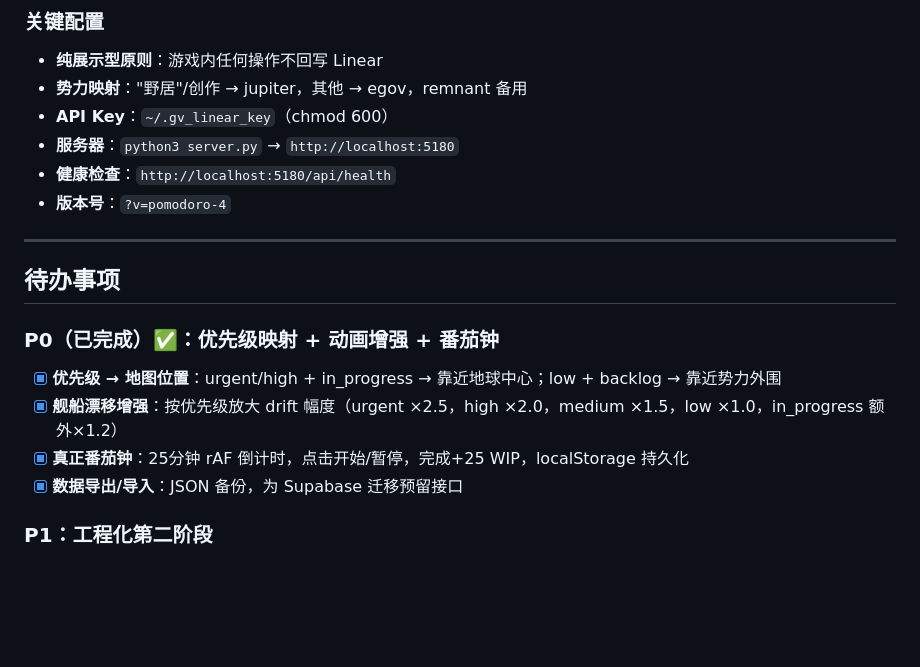
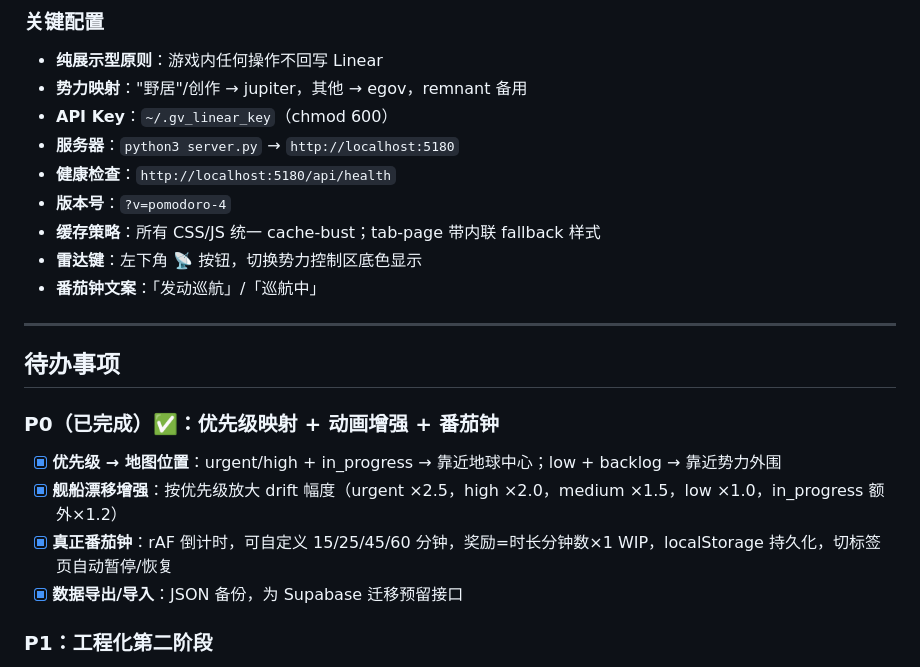
Before and after one commit to WunderbarWY/GVU-System, a Markdown page: MEMORY.md, the part around one of its changes. Rendered like a GitHub page; blank space fills up the shorter version.

```diff
--- a/MEMORY.md
+++ b/MEMORY.md
@@ -79,6 +95,9 @@ v2.9 — 真正番茄钟 + 数据导出导入
 - **服务器**：`python3 server.py` → `http://localhost:5180`
 - **健康检查**：`http://localhost:5180/api/health`
 - **版本号**：`?v=pomodoro-4`
+- **缓存策略**：所有 CSS/JS 统一 cache-bust；tab-page 带内联 fallback 样式
+- **雷达键**：左下角 📡 按钮，切换势力控制区底色显示
+- **番茄钟文案**：「发动巡航」/「巡航中」
 
 ---
 
@@ -87,7 +106,7 @@ v2.9 — 真正番茄钟 + 数据导出导入
 ### P0（已完成）✅：优先级映射 + 动画增强 + 番茄钟
 - [x] **优先级 → 地图位置**：urgent/high + in_progress → 靠近地球中心；low + backlog → 靠近势力外围
 - [x] **舰船漂移增强**：按优先级放大 drift 幅度（urgent ×2.5，high ×2.0，medium ×1.5，low ×1.0，in_progress 额外×1.2）
-- [x] **真正番茄钟**：25分钟 rAF 倒计时，点击开始/暂停，完成+25 WIP，localStorage 持久化
+- [x] **真正番茄钟**：rAF 倒计时，可自定义 15/25/45/60 分钟，奖励=时长分钟数×1 WIP，localStorage 持久化，切标签页自动暂停/恢复
 - [x] **数据导出/导入**：JSON 备份，为 Supabase 迁移预留接口
 
 ### P1：工程化第二阶段
```
Also changed, not shown: other parts of MEMORY.md (+20 -4 lines).
